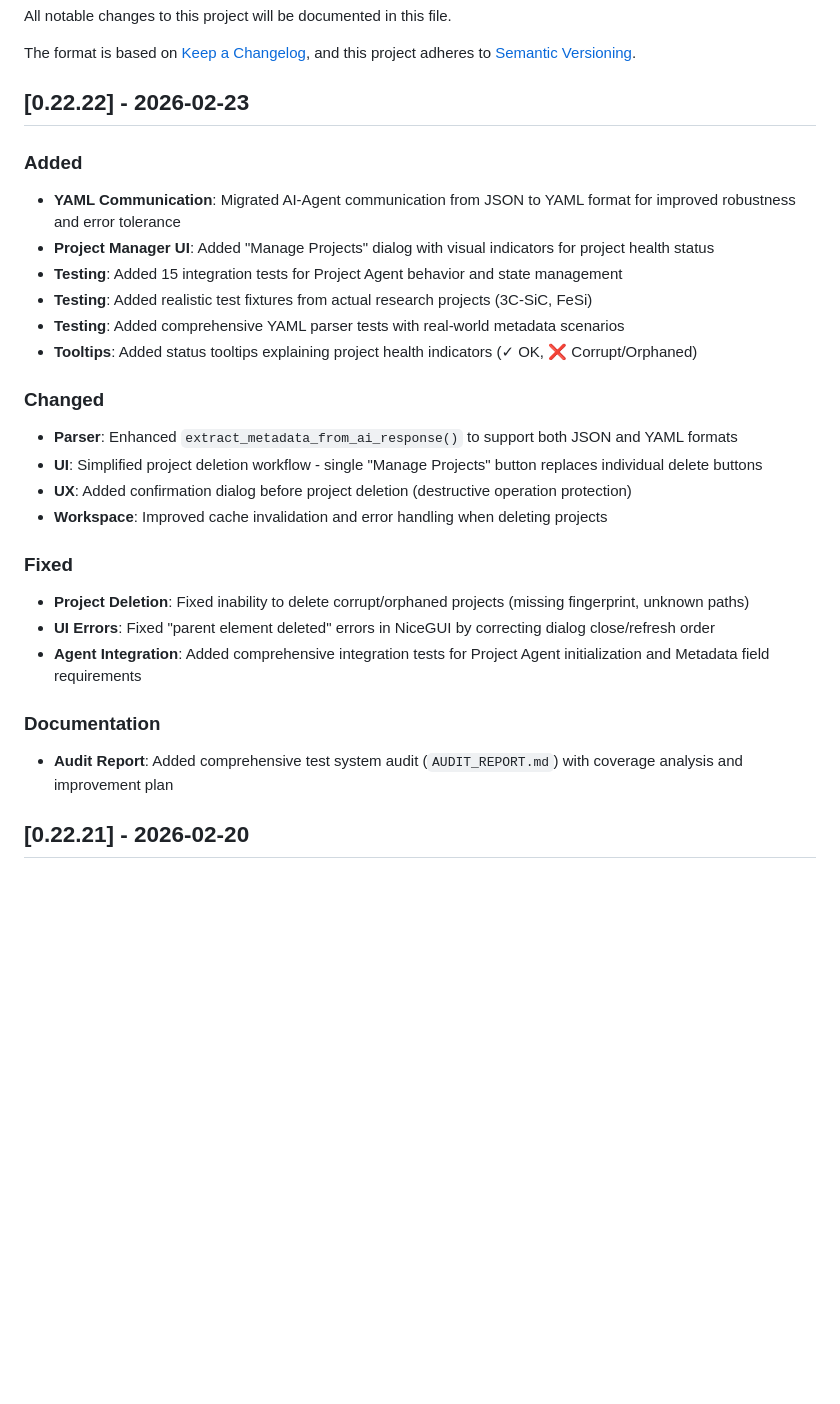
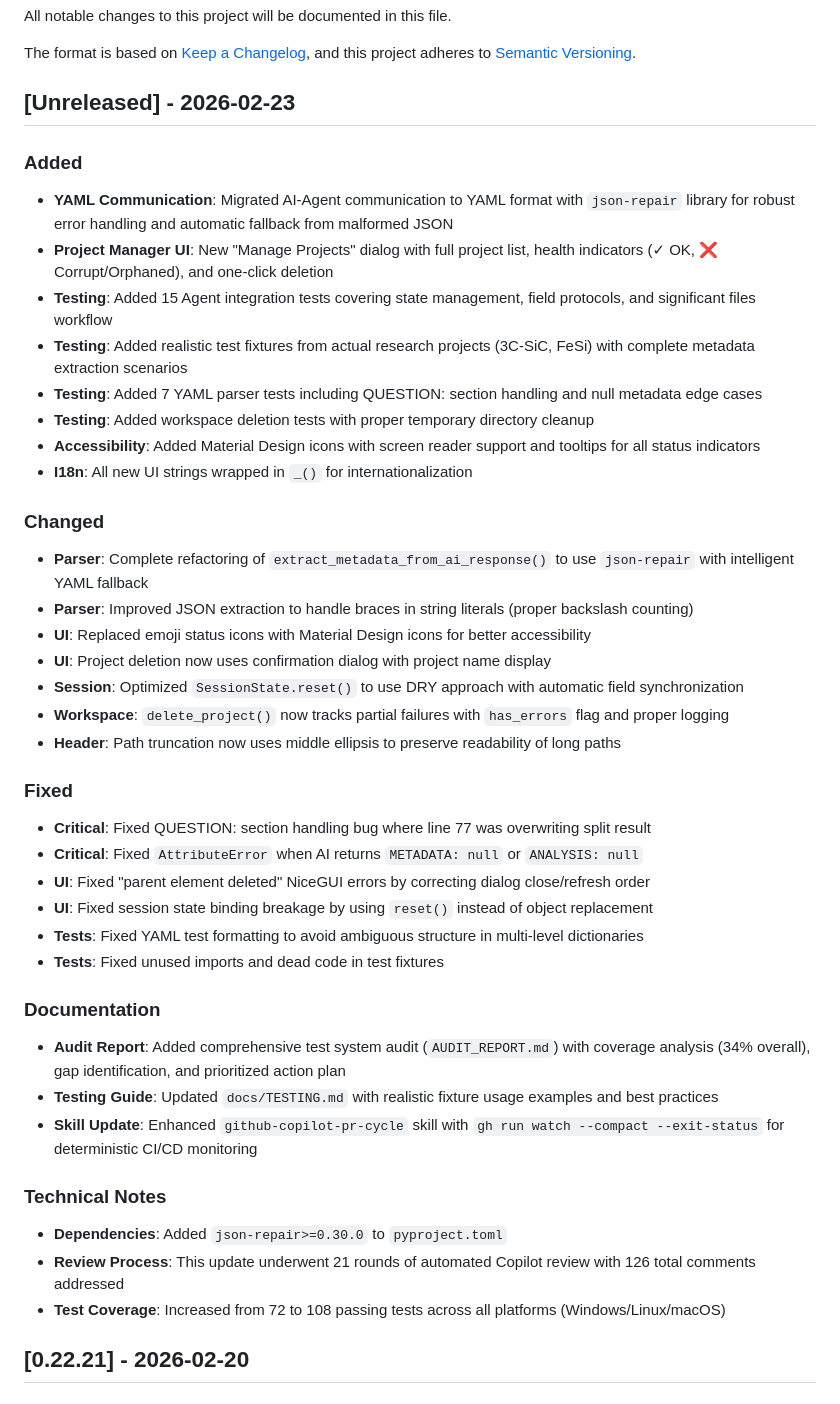
Before and after one commit to jochym/opendata, a Markdown page: CHANGELOG.md, the part around the change. Rendered like a GitHub page; blank space fills up the shorter version.

Commit message:
docs: update CHANGELOG with comprehensive PR #23 summary
- Added detailed breakdown of YAML migration and json-repair integration
- Documented Project Manager UI features and accessibility improvements
- Listed all test additions (integration, realistic fixtures, parser tests)
- Noted critical bug fixes (QUESTION handling, null metadata, session bindings)
- Added technical notes about dependencies and review process

```diff
--- a/CHANGELOG.md
+++ b/CHANGELOG.md
@@ -5,28 +5,43 @@ All notable changes to this project will be documented in this file.
 The format is based on [Keep a Changelog](https://keepachangelog.com/en/1.0.0/),
 and this project adheres to [Semantic Versioning](https://semver.org/spec/v2.0.0.html).
 
-## [0.22.22] - 2026-02-23
+## [Unreleased] - 2026-02-23
 ### Added
-- **YAML Communication**: Migrated AI-Agent communication from JSON to YAML format for improved robustness and error tolerance
-- **Project Manager UI**: Added "Manage Projects" dialog with visual indicators for project health status
-- **Testing**: Added 15 integration tests for Project Agent behavior and state management
-- **Testing**: Added realistic test fixtures from actual research projects (3C-SiC, FeSi)
-- **Testing**: Added comprehensive YAML parser tests with real-world metadata scenarios
-- **Tooltips**: Added status tooltips explaining project health indicators (✓ OK, ❌ Corrupt/Orphaned)
+- **YAML Communication**: Migrated AI-Agent communication to YAML format with `json-repair` library for robust error handling and automatic fallback from malformed JSON
+- **Project Manager UI**: New "Manage Projects" dialog with full project list, health indicators (✓ OK, ❌ Corrupt/Orphaned), and one-click deletion
+- **Testing**: Added 15 Agent integration tests covering state management, field protocols, and significant files workflow
+- **Testing**: Added realistic test fixtures from actual research projects (3C-SiC, FeSi) with complete metadata extraction scenarios
+- **Testing**: Added 7 YAML parser tests including QUESTION: section handling and null metadata edge cases
+- **Testing**: Added workspace deletion tests with proper temporary directory cleanup
+- **Accessibility**: Added Material Design icons with screen reader support and tooltips for all status indicators
+- **I18n**: All new UI strings wrapped in `_()` for internationalization
 
 ### Changed
-- **Parser**: Enhanced `extract_metadata_from_ai_response()` to support both JSON and YAML formats
-- **UI**: Simplified project deletion workflow - single "Manage Projects" button replaces individual delete buttons
-- **UX**: Added confirmation dialog before project deletion (destructive operation protection)
-- **Workspace**: Improved cache invalidation and error handling when deleting projects
+- **Parser**: Complete refactoring of `extract_metadata_from_ai_response()` to use `json-repair` with intelligent YAML fallback
+- **Parser**: Improved JSON extraction to handle braces in string literals (proper backslash counting)
+- **UI**: Replaced emoji status icons with Material Design icons for better accessibility
+- **UI**: Project deletion now uses confirmation dialog with project name display
+- **Session**: Optimized `SessionState.reset()` to use DRY approach with automatic field synchronization
+- **Workspace**: `delete_project()` now tracks partial failures with `has_errors` flag and proper logging
+- **Header**: Path truncation now uses middle ellipsis to preserve readability of long paths
 
 ### Fixed
-- **Project Deletion**: Fixed inability to delete corrupt/orphaned projects (missing fingerprint, unknown paths)
-- **UI Errors**: Fixed "parent element deleted" errors in NiceGUI by correcting dialog close/refresh order
-- **Agent Integration**: Added comprehensive integration tests for Project Agent initialization and Metadata field requirements
+- **Critical**: Fixed QUESTION: section handling bug where line 77 was overwriting split result
+- **Critical**: Fixed `AttributeError` when AI returns `METADATA: null` or `ANALYSIS: null`
+- **UI**: Fixed "parent element deleted" NiceGUI errors by correcting dialog close/refresh order
+- **UI**: Fixed session state binding breakage by using `reset()` instead of object replacement
+- **Tests**: Fixed YAML test formatting to avoid ambiguous structure in multi-level dictionaries
+- **Tests**: Fixed unused imports and dead code in test fixtures
 
 ### Documentation
-- **Audit Report**: Added comprehensive test system audit (`AUDIT_REPORT.md`) with coverage analysis and improvement plan
+- **Audit Report**: Added comprehensive test system audit (`AUDIT_REPORT.md`) with coverage analysis (34% overall), gap identification, and prioritized action plan
+- **Testing Guide**: Updated `docs/TESTING.md` with realistic fixture usage examples and best practices
+- **Skill Update**: Enhanced `github-copilot-pr-cycle` skill with `gh run watch --compact --exit-status` for deterministic CI/CD monitoring
+
+### Technical Notes
+- **Dependencies**: Added `json-repair>=0.30.0` to `pyproject.toml`
+- **Review Process**: This update underwent 21 rounds of automated Copilot review with 126 total comments addressed
+- **Test Coverage**: Increased from 72 to 108 passing tests across all platforms (Windows/Linux/macOS)
 
 ## [0.22.21] - 2026-02-20
 ### Fixed
```
